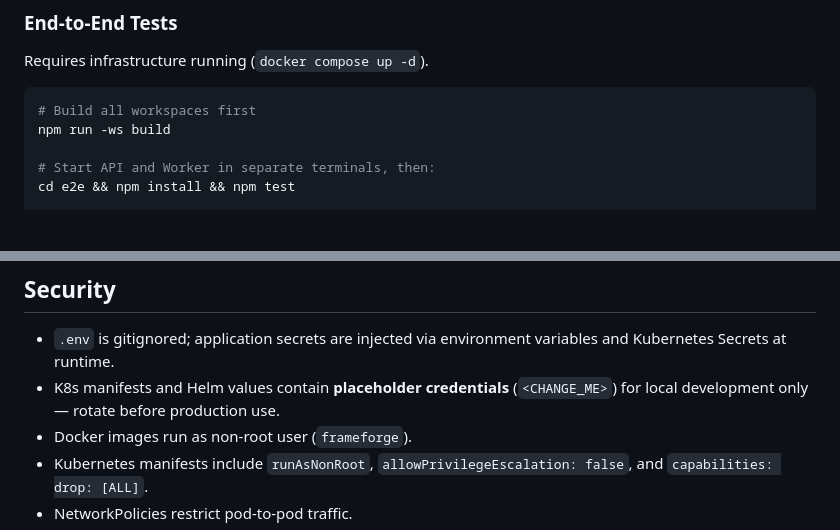
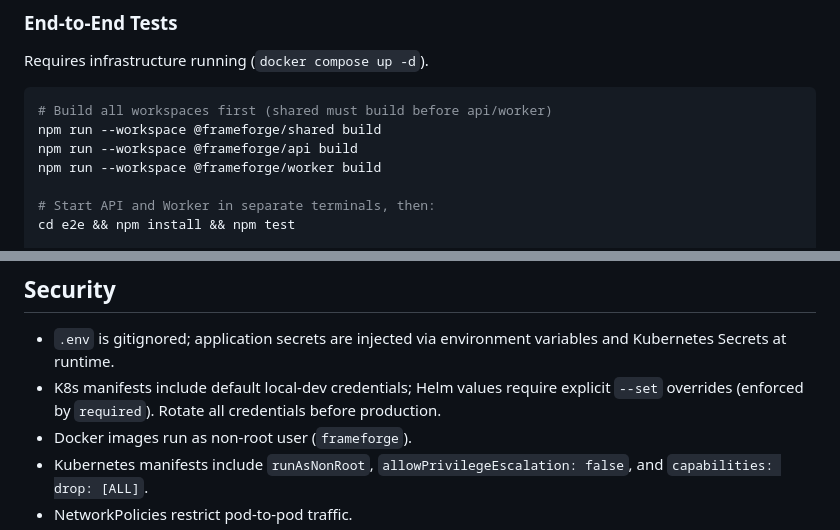
Before and after one commit to d4ni674/frameforge-k8s-media-pipeline, a Markdown page: README.md, 2 parts joined by grey strips. Drawn GitHub-style; blank space fills up the shorter version.

Commit message:
fix: update README for changed secrets and build command

````diff
--- a/README.md
+++ b/README.md
@@ -135,8 +135,10 @@ npm run --workspace @frameforge/shared test
 Requires infrastructure running (`docker compose up -d`).
 
 ```bash
-# Build all workspaces first
-npm run -ws build
+# Build all workspaces first (shared must build before api/worker)
+npm run --workspace @frameforge/shared build
+npm run --workspace @frameforge/api build
+npm run --workspace @frameforge/worker build
 
 # Start API and Worker in separate terminals, then:
 cd e2e && npm install && npm test
@@ -252,7 +254,7 @@ kubectl scale deployment frameforge-api --replicas=2 -n frameforge
 ## Security
 
 - `.env` is gitignored; application secrets are injected via environment variables and Kubernetes Secrets at runtime.
-- K8s manifests and Helm values contain **placeholder credentials** (`<CHANGE_ME>`) for local development only — rotate before production use.
+- K8s manifests include default local-dev credentials; Helm values require explicit `--set` overrides (enforced by `required`). Rotate all credentials before production.
 - Docker images run as non-root user (`frameforge`).
 - Kubernetes manifests include `runAsNonRoot`, `allowPrivilegeEscalation: false`, and `capabilities: drop: [ALL]`.
 - NetworkPolicies restrict pod-to-pod traffic.
````
